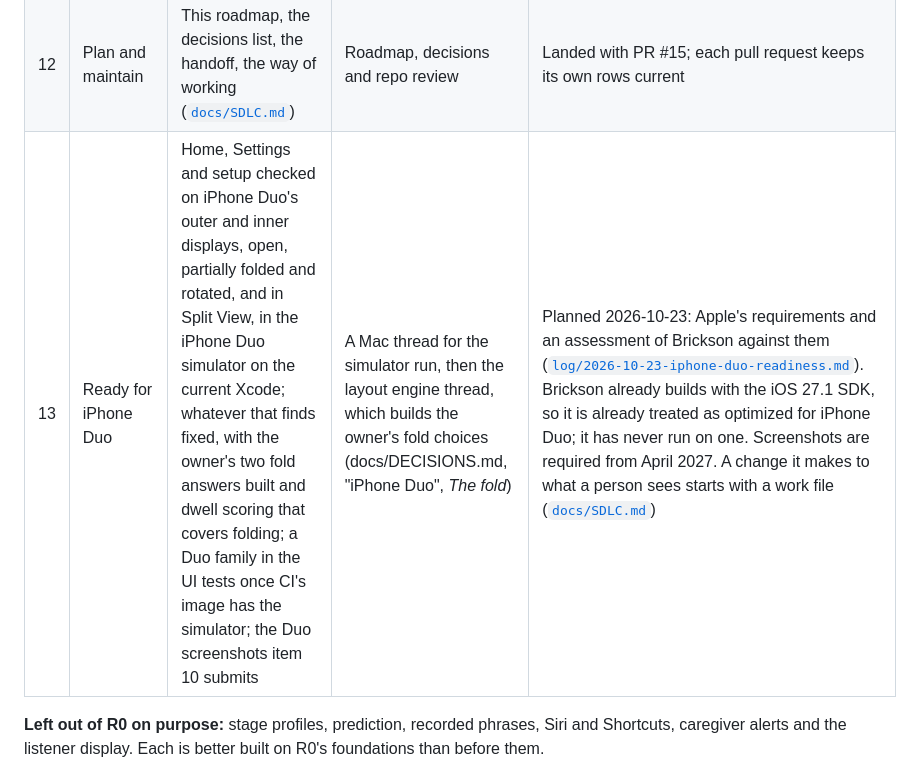
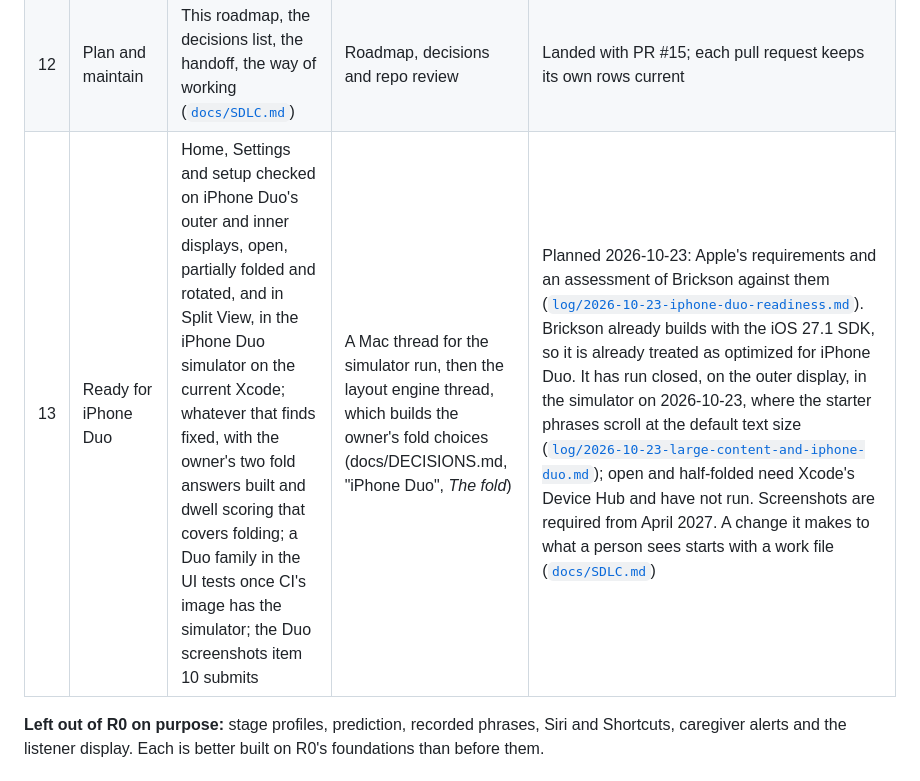
Before and after one commit to MiddleAgedBanana/Brickson, a Markdown page: docs/ROADMAP.md, the part around the change. GitHub-like rendering.

```diff
--- a/docs/ROADMAP.md
+++ b/docs/ROADMAP.md
@@ -164,7 +164,7 @@ TestFlight group before the gate passes, and it goes out once items 1 to
 | 10 | App Store readiness | Apple's current requirements, store text with no price words, accessibility and privacy labels, screenshots, review notes, the privacy policy's unbuilt sections built or deleted | App Store readiness and ASO | In progress (`docs/APP-STORE.md`, `docs/ASO.md`) |
 | 11 | Release chores | The brand icon installed, a license decision, the App Store Connect record (after the name is confirmed), TestFlight to the owner and a small group that includes a person living with ALS and a speech-language pathologist | Owner, with items 9 and 10 | Waiting on decisions |
 | 12 | Plan and maintain | This roadmap, the decisions list, the handoff, the way of working ([`docs/SDLC.md`](SDLC.md)) | Roadmap, decisions and repo review | Landed with PR #15; each pull request keeps its own rows current |
-| 13 | Ready for iPhone Duo | Home, Settings and setup checked on iPhone Duo's outer and inner displays, open, partially folded and rotated, and in Split View, in the iPhone Duo simulator on the current Xcode; whatever that finds fixed, with the owner's two fold answers built and dwell scoring that covers folding; a Duo family in the UI tests once CI's image has the simulator; the Duo screenshots item 10 submits | A Mac thread for the simulator run, then the layout engine thread, which builds the owner's fold choices (docs/DECISIONS.md, "iPhone Duo", *The fold*) | Planned 2026-10-23: Apple's requirements and an assessment of Brickson against them ([`log/2026-10-23-iphone-duo-readiness.md`](log/2026-10-23-iphone-duo-readiness.md)). Brickson already builds with the iOS 27.1 SDK, so it is already treated as optimized for iPhone Duo; it has never run on one. Screenshots are required from April 2027. A change it makes to what a person sees starts with a work file ([`docs/SDLC.md`](SDLC.md)) |
+| 13 | Ready for iPhone Duo | Home, Settings and setup checked on iPhone Duo's outer and inner displays, open, partially folded and rotated, and in Split View, in the iPhone Duo simulator on the current Xcode; whatever that finds fixed, with the owner's two fold answers built and dwell scoring that covers folding; a Duo family in the UI tests once CI's image has the simulator; the Duo screenshots item 10 submits | A Mac thread for the simulator run, then the layout engine thread, which builds the owner's fold choices (docs/DECISIONS.md, "iPhone Duo", *The fold*) | Planned 2026-10-23: Apple's requirements and an assessment of Brickson against them ([`log/2026-10-23-iphone-duo-readiness.md`](log/2026-10-23-iphone-duo-readiness.md)). Brickson already builds with the iOS 27.1 SDK, so it is already treated as optimized for iPhone Duo. It has run closed, on the outer display, in the simulator on 2026-10-23, where the starter phrases scroll at the default text size ([`log/2026-10-23-large-content-and-iphone-duo.md`](log/2026-10-23-large-content-and-iphone-duo.md)); open and half-folded need Xcode's Device Hub and have not run. Screenshots are required from April 2027. A change it makes to what a person sees starts with a work file ([`docs/SDLC.md`](SDLC.md)) |
 
 **Left out of R0 on purpose:** stage profiles, prediction, recorded
 phrases, Siri and Shortcuts, caregiver alerts and the listener display.
```
Also changed, not shown: docs/HANDOFF.md (+14 -8 lines), docs/log/2026-10-23-large-content-and-iphone-duo.md (+11 -10 lines).
